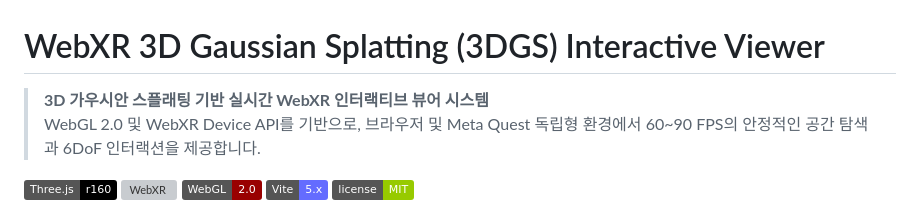
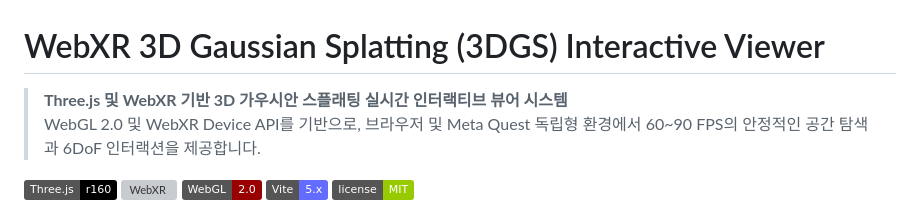
Before and after one commit to kimhohyeon0324/WebXR-3DGS-Viewer, a Markdown page: README.md, the part around the change. GitHub-like rendering; badges without logos; grey boxes are pictures that could not be loaded.

Commit message:
docs: align README headline with GitHub About description

```diff
--- a/README.md
+++ b/README.md
@@ -1,6 +1,6 @@
 # WebXR 3D Gaussian Splatting (3DGS) Interactive Viewer
 
-> **3D 가우시안 스플래팅 기반 실시간 WebXR 인터랙티브 뷰어 시스템**
+> **Three.js 및 WebXR 기반 3D 가우시안 스플래팅 실시간 인터랙티브 뷰어 시스템**
 > WebGL 2.0 및 WebXR Device API를 기반으로, 브라우저 및 Meta Quest 독립형 환경에서 60~90 FPS의 안정적인 공간 탐색과 6DoF 인터랙션을 제공합니다.
 
 [![Three.js](https://img.shields.io/badge/Three.js-r160-black.svg)](https://threejs.org/)
```
